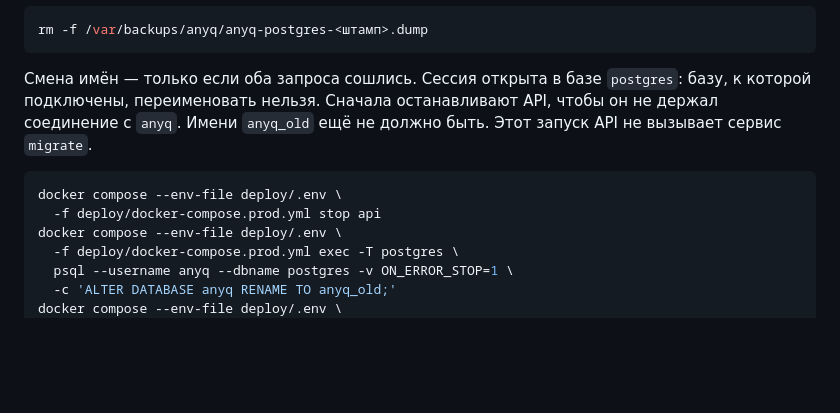
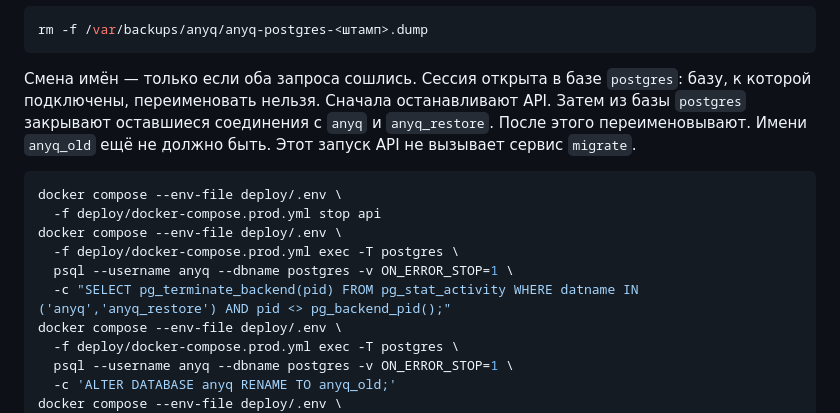
Before and after one commit to DLS303/anyq, a Markdown page: docs/runbooks/db-down.md, the part around the change. GitHub-like rendering; blank space fills up the shorter version.

Commit message:
docs: terminate connections before renaming the database
Co-authored-by: DLS303 <DLS303@users.noreply.github.com>

````diff
--- a/docs/runbooks/db-down.md
+++ b/docs/runbooks/db-down.md
@@ -256,13 +256,18 @@ rm -f /var/backups/anyq/anyq-postgres-<штамп>.dump
 
 Смена имён — только если оба запроса сошлись. Сессия открыта
 в базе `postgres`: базу, к которой подключены, переименовать нельзя.
-Сначала останавливают API, чтобы он не держал соединение с `anyq`.
-Имени `anyq_old` ещё не должно быть. Этот запуск API не вызывает
-сервис `migrate`.
+Сначала останавливают API. Затем из базы `postgres` закрывают
+оставшиеся соединения с `anyq` и `anyq_restore`. После этого
+переименовывают. Имени `anyq_old` ещё не должно быть. Этот запуск
+API не вызывает сервис `migrate`.
 
 ```bash
 docker compose --env-file deploy/.env \
   -f deploy/docker-compose.prod.yml stop api
+docker compose --env-file deploy/.env \
+  -f deploy/docker-compose.prod.yml exec -T postgres \
+  psql --username anyq --dbname postgres -v ON_ERROR_STOP=1 \
+  -c "SELECT pg_terminate_backend(pid) FROM pg_stat_activity WHERE datname IN ('anyq','anyq_restore') AND pid <> pg_backend_pid();"
 docker compose --env-file deploy/.env \
   -f deploy/docker-compose.prod.yml exec -T postgres \
   psql --username anyq --dbname postgres -v ON_ERROR_STOP=1 \
````
Also changed, not shown: docs/runbooks/server-lost.md (+8 -3 lines).
